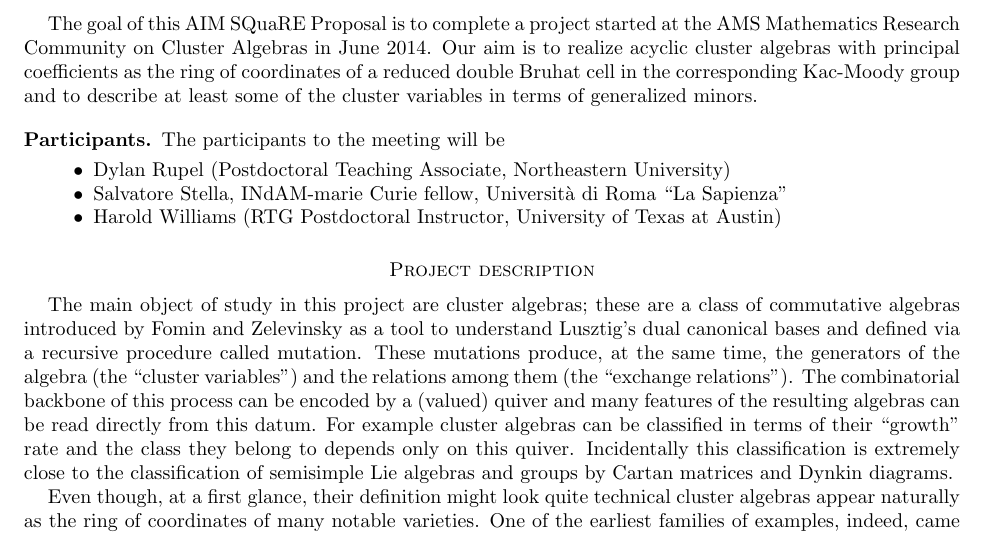
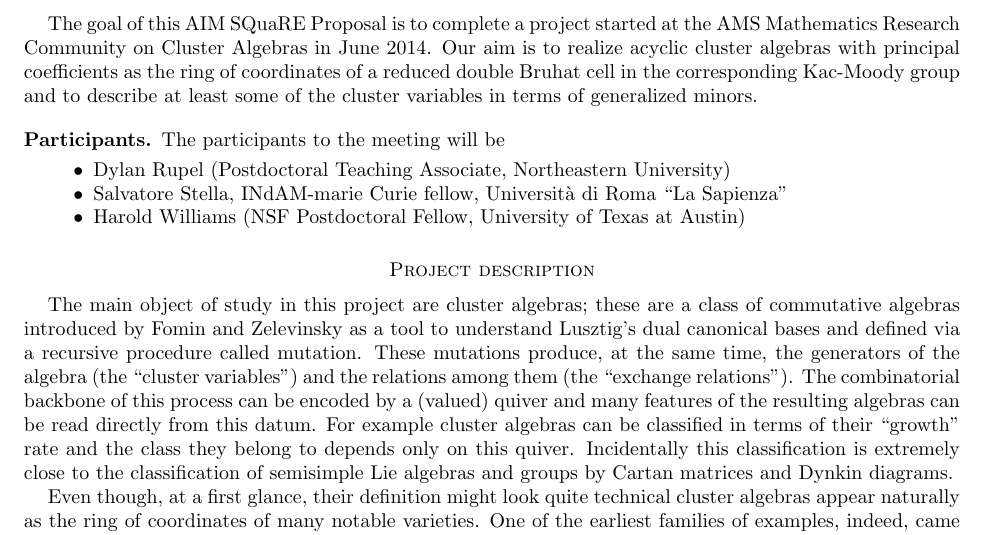
Before and after one commit to Etn40ff/square-2015, a LaTeX paper (application.tex): part of page 1 of 2, cut so that both start at the same text. Compiled offline with pdfLaTeX.

Commit message:
Update application.tex

```diff
--- a/application.tex
+++ b/application.tex
@@ -18,7 +18,7 @@
     \begin{itemize}
       \item Dylan Rupel (Postdoctoral Teaching Associate, Northeastern University)
       \item Salvatore Stella, INdAM-marie Curie fellow, Università di Roma ``La Sapienza''
-      \item Harold Williams (RTG Postdoctoral Instructor, University of Texas at Austin)
+      \item Harold Williams (NSF Postdoctoral Fellow, University of Texas at Austin)
     \end{itemize}
 
   \section*{Project description}
```
